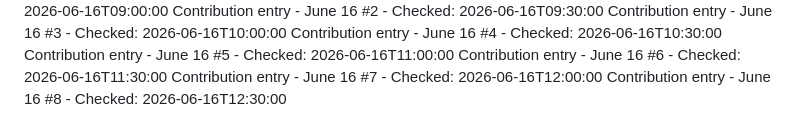
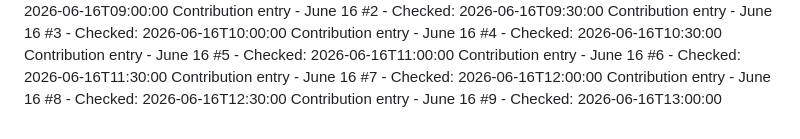
Before and after one commit to Hubrisdog/runwaymap, a Markdown page: CONTRIBUTIONS.md, the part around the change. Drawn GitHub-style.

```diff
--- a/CONTRIBUTIONS.md
+++ b/CONTRIBUTIONS.md
@@ -66,3 +66,4 @@ Contribution entry - June 16 #5 - Checked: 2026-06-16T11:00:00
 Contribution entry - June 16 #6 - Checked: 2026-06-16T11:30:00
 Contribution entry - June 16 #7 - Checked: 2026-06-16T12:00:00
 Contribution entry - June 16 #8 - Checked: 2026-06-16T12:30:00
+Contribution entry - June 16 #9 - Checked: 2026-06-16T13:00:00
```
